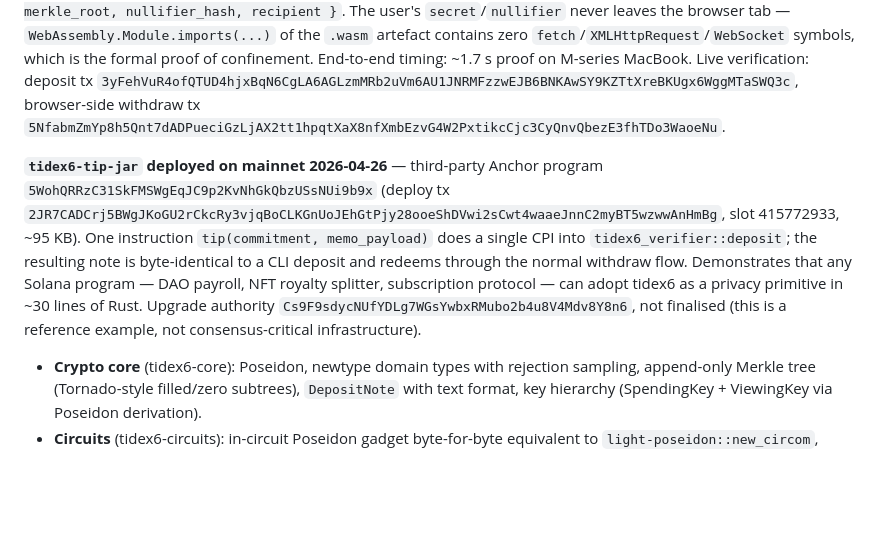
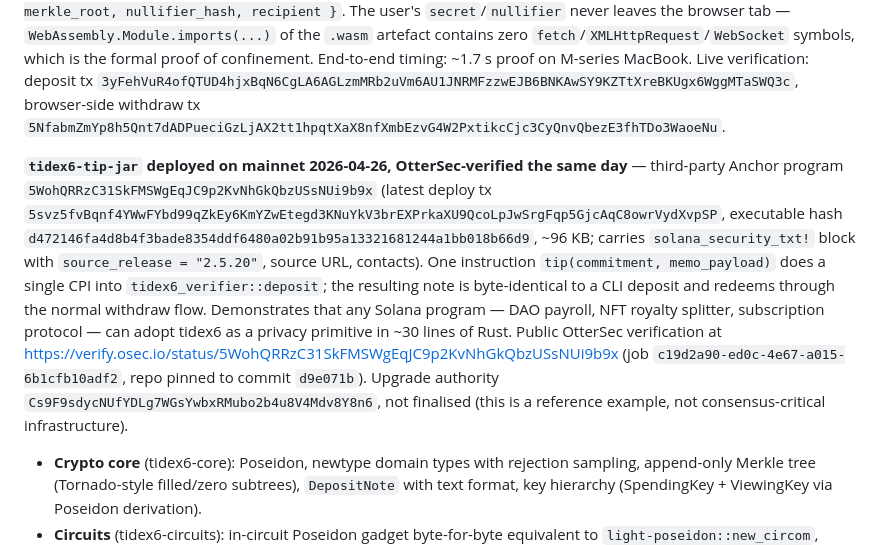
Before and after one commit to koshak01/tidex6, a Markdown page: CLAUDE.md, the part around the change. GitHub-like rendering; blank space fills up the shorter version.

```diff
--- a/CLAUDE.md
+++ b/CLAUDE.md
@@ -12,7 +12,7 @@ This file provides guidance to Claude Code (claude.ai/code) when working with co
 
 **Browser-side proof generation shipped 2026-04-26** — `tidex6-prover-wasm` (separate crate, excluded from workspace, target `wasm32-unknown-unknown`) compiles `tidex6_circuits::withdraw::prove_withdraw` plus the in-circuit Poseidon to a 3.5 MB `.wasm` artefact served from `tidex6-web/static/wasm/`. JS-glue exposes `parseNote`, `commitment`, `nullifierHash`, `proveWithdraw`. The frontend withdraw flow on `tidex6.com/app/` is now a two-message WS protocol: `fetch_merkle_path { commitment_hex }` → `submit_withdraw_proof { proof_a/b/c, merkle_root, nullifier_hash, recipient }`. The user's `secret`/`nullifier` never leaves the browser tab — `WebAssembly.Module.imports(...)` of the `.wasm` artefact contains zero `fetch`/`XMLHttpRequest`/`WebSocket` symbols, which is the formal proof of confinement. End-to-end timing: ~1.7 s proof on M-series MacBook. Live verification: deposit tx `3yFehVuR4ofQTUD4hjxBqN6CgLA6AGLzmMRb2uVm6AU1JNRMFzzwEJB6BNKAwSY9KZTtXreBKUgx6WggMTaSWQ3c`, browser-side withdraw tx `5NfabmZmYp8h5Qnt7dADPueciGzLjAX2tt1hpqtXaX8nfXmbEzvG4W2PxtikcCjc3CyQnvQbezE3fhTDo3WaoeNu`.
 
-**`tidex6-tip-jar` deployed on mainnet 2026-04-26** — third-party Anchor program `5WohQRRzC31SkFMSWgEqJC9p2KvNhGkQbzUSsNUi9b9x` (deploy tx `2JR7CADCrj5BWgJKoGU2rCkcRy3vjqBoCLKGnUoJEhGtPjy28ooeShDVwi2sCwt4waaeJnnC2myBT5wzwwAnHmBg`, slot 415772933, ~95 KB). One instruction `tip(commitment, memo_payload)` does a single CPI into `tidex6_verifier::deposit`; the resulting note is byte-identical to a CLI deposit and redeems through the normal withdraw flow. Demonstrates that any Solana program — DAO payroll, NFT royalty splitter, subscription protocol — can adopt tidex6 as a privacy primitive in ~30 lines of Rust. Upgrade authority `Cs9F9sdycNUfYDLg7WGsYwbxRMubo2b4u8V4Mdv8Y8n6`, not finalised (this is a reference example, not consensus-critical infrastructure).
+**`tidex6-tip-jar` deployed on mainnet 2026-04-26, OtterSec-verified the same day** — third-party Anchor program `5WohQRRzC31SkFMSWgEqJC9p2KvNhGkQbzUSsNUi9b9x` (latest deploy tx `5svz5fvBqnf4YWwFYbd99qZkEy6KmYZwEtegd3KNuYkV3brEXPrkaXU9QcoLpJwSrgFqp5GjcAqC8owrVydXvpSP`, executable hash `d472146fa4d8b4f3bade8354ddf6480a02b91b95a13321681244a1bb018b66d9`, ~96 KB; carries `solana_security_txt!` block with `source_release = "2.5.20"`, source URL, contacts). One instruction `tip(commitment, memo_payload)` does a single CPI into `tidex6_verifier::deposit`; the resulting note is byte-identical to a CLI deposit and redeems through the normal withdraw flow. Demonstrates that any Solana program — DAO payroll, NFT royalty splitter, subscription protocol — can adopt tidex6 as a privacy primitive in ~30 lines of Rust. Public OtterSec verification at <https://verify.osec.io/status/5WohQRRzC31SkFMSWgEqJC9p2KvNhGkQbzUSsNUi9b9x> (job `c19d2a90-ed0c-4e67-a015-6b1cfb10adf2`, repo pinned to commit `d9e071b`). Upgrade authority `Cs9F9sdycNUfYDLg7WGsYwbxRMubo2b4u8V4Mdv8Y8n6`, not finalised (this is a reference example, not consensus-critical infrastructure).
 
 - **Crypto core** (tidex6-core): Poseidon, newtype domain types with rejection sampling, append-only Merkle tree (Tornado-style filled/zero subtrees), `DepositNote` with text format, key hierarchy (SpendingKey + ViewingKey via Poseidon derivation).
 - **Circuits** (tidex6-circuits): in-circuit Poseidon gadget byte-for-byte equivalent to `light-poseidon::new_circom`, `DepositCircuit`, `WithdrawCircuit<20>`, deterministic trusted setup via `gen_withdraw_vk`, full Groth16 → `groth16-solana` byte layout conversion.
```
Also changed, not shown: programs/tidex6-tip-jar/README.md (+10 -5 lines).
